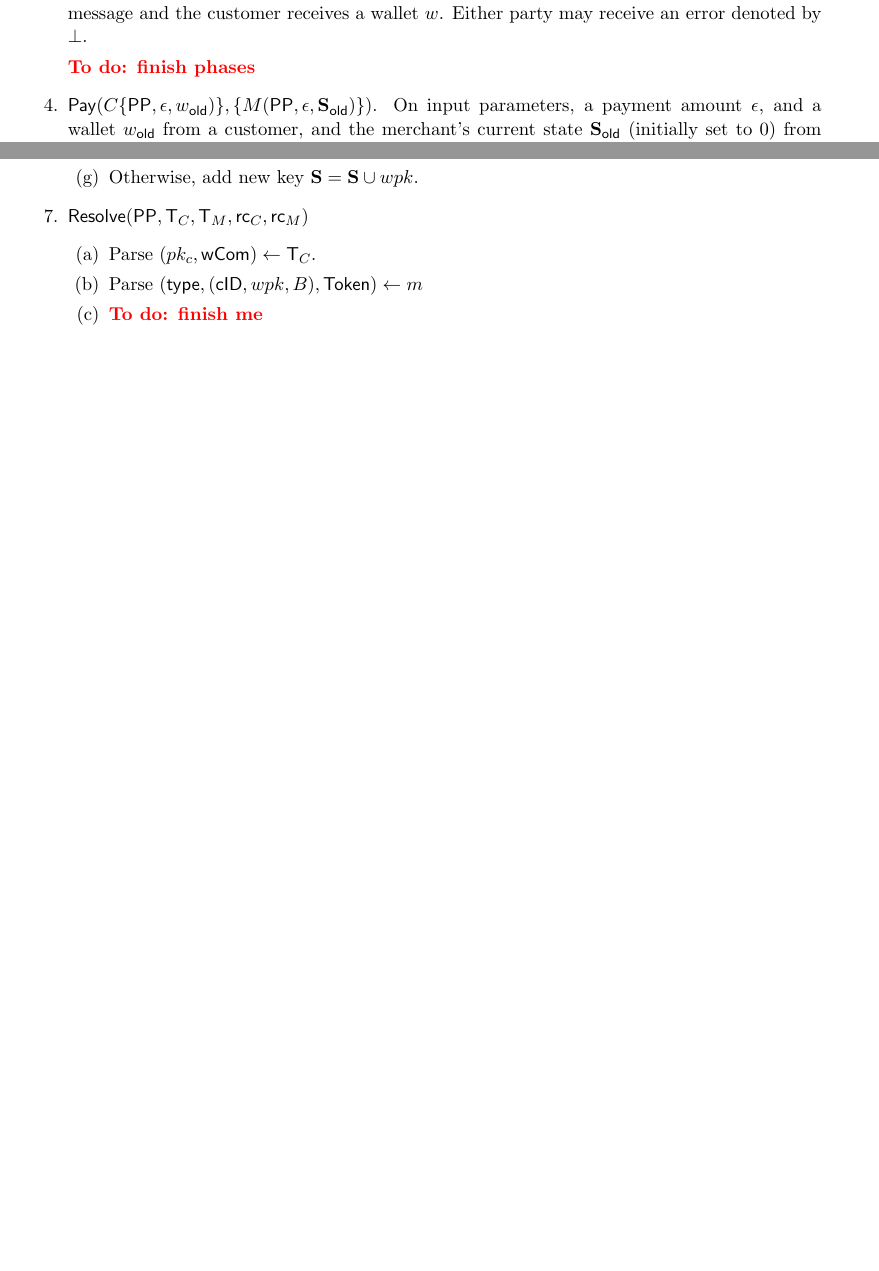
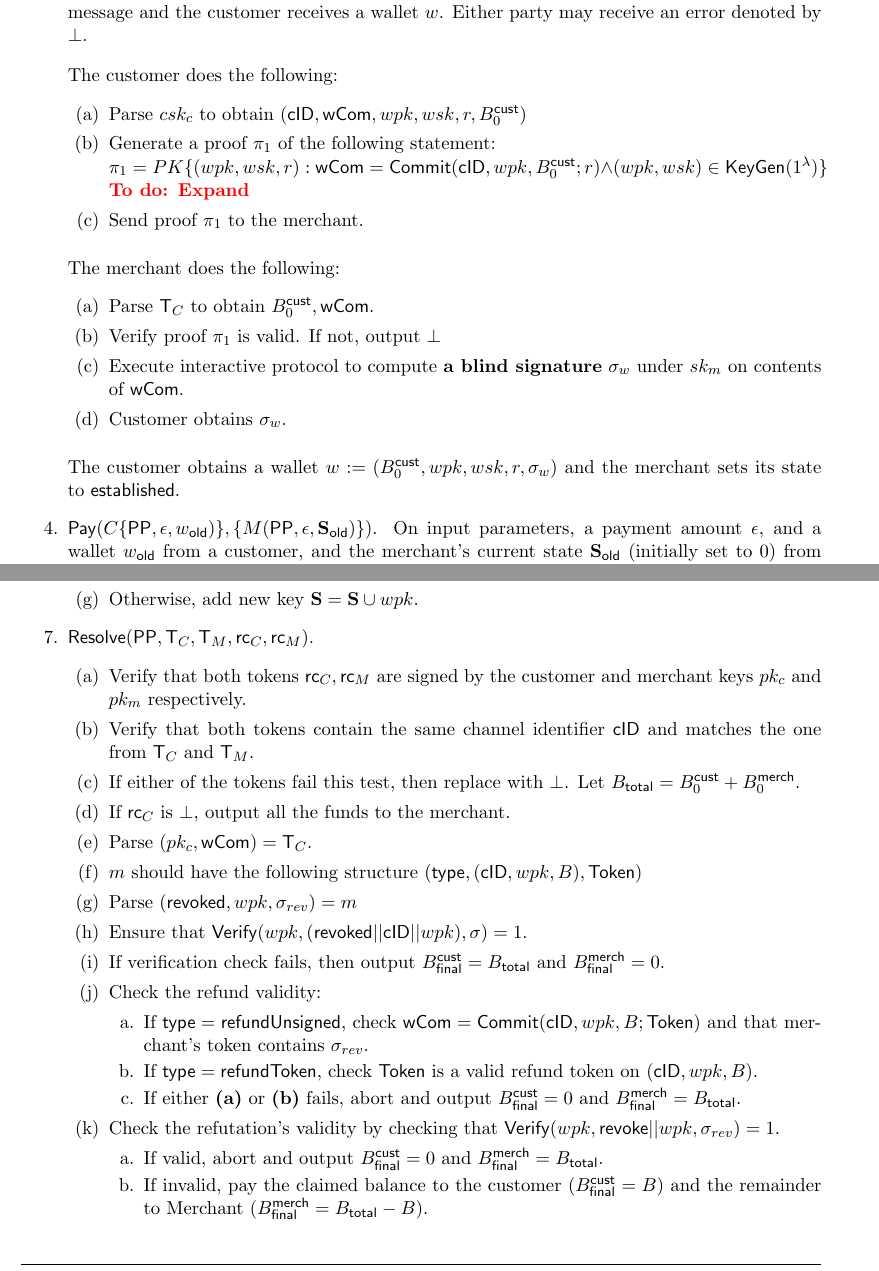
Before and after one commit to ZcashFoundation/libbolt, a LaTeX document (docs/bolt_design.tex): two parts of pages 11 and 12 of 15 before the commit and two parts of pages 11 and 13 of 16 after it, joined at a grey line, cut so that both start at the same text, the shorter picture padded with empty space. Compiled offline with pdfLaTeX.

Commit message:
updates to design spec

```diff
--- a/docs/bolt_design.tex
+++ b/docs/bolt_design.tex
@@ -422,4 +416,24 @@ channel tokens, the {\sf Establish} protocol activates a channel between the two
 escrowed funds. If the interaction succeeds, the merchant receives {\sf established} message and the customer
 receives a wallet $w$. Either party may receive an error denoted by $\bot$.
 
-\todo{finish phases}
+\medskip \noindent
+The customer does the following:
+\begin{enumerate}
+\item Parse $csk_c$ to obtain $({\sf cID}, {\sf wCom}, wpk, wsk, r, \BC)$
+\item Generate a proof $\pi_1$ of the following statement: \\
+$\pi_1 = PK\{ (wpk, wsk, r) : {\sf wCom} = {\sf Commit}({\sf cID}, wpk, \BC; r) \wedge (wpk, wsk) \in {\sf KeyGen}(1^\lambda)\}$
+\todo{Expand}
+\item Send proof $\pi_1$ to the merchant.
+\end{enumerate}
+
+\medskip \noindent
+The merchant does the following:
+\begin{enumerate}
+\item Parse ${\sf T}_{C}$ to obtain $\BC, {\sf wCom}$.
+\item Verify proof $\pi_1$ is valid. If not, output $\bot$
+\item Execute interactive protocol to compute {\bf a blind signature} $\sigma_w$ under $sk_m$ on contents of ${\sf wCom}$.
+\item Customer obtains $\sigma_w$.
+\end{enumerate}
+
+\medskip \noindent
+The customer obtains a wallet $w := (\BC, wpk, wsk, r, \sigma_w)$ and the merchant sets its state to {\sf established}.
@@ -447,17 +520,37 @@ receives a wallet $w$. Either party may receive an error denoted by $\bot$.
 \item If signature $\sigma$ verifies, then parse tuple $({\sf cID}, wpk, B) \leftarrow m$.
 \item Verify that {\sf cID} matches the channel.
 \item If previous record of $(wpk, \sigma_{rev}) \in {\bf S}$, then output ${\sf rc}_{M} = (({\sf revoked}, \sigma_{rev}), \sigma)$.
-\\ NOTE: $\sigma$ is a valid signature over $({\sf revoked}, \sigma_{rev})$
+\\ {\bf NOTE}: $\sigma$ is a valid signature over $({\sf revoked}, \sigma_{rev})$
 \item Otherwise, add new key ${\bf S} = {\bf S} \cup wpk$.
 \end{enumerate}
 
 % Resolve algorithm description
-\item ${\sf Resolve}({\sf PP}, {\sf T}_{C}, {\sf T}_{M}, {\sf rc}_{C}, {\sf rc}_{M})$
+\item ${\sf Resolve}({\sf PP}, {\sf T}_{C}, {\sf T}_{M}, {\sf rc}_{C}, {\sf rc}_{M})$.
 \begin{enumerate}
-\item Parse $(pk_c, {\sf wCom}) \leftarrow {\sf T}_{C}$.
-\item Parse $({\sf type}, ({\sf cID}, wpk, B), {\sf Token}) \leftarrow m$
-\item \todo{finish me}
+
+\item Verify that both tokens ${\sf rc}_{C}, {\sf rc}_{M}$ are signed by the customer and merchant keys $pk_c$ and $pk_{m}$ respectively.
+\item Verify that both tokens contain the same channel identifier ${\sf cID}$ and matches the one from ${\sf T}_{C}$ and ${\sf T}_{M}$.
+\item If either of the tokens fail this test, then replace with $\bot$. Let $B_{\sf total} = \BC + \BM$.
+\item If ${\sf rc}_{C}$ is $\bot$, output all the funds to the merchant.
+\item Parse $(pk_c, {\sf wCom}) = {\sf T}_{C}$.
+\item $m$ should have the following structure $({\sf type}, ({\sf cID}, wpk, B), {\sf Token})$
+\item Parse $({\sf revoked}, wpk, \sigma_{rev}) = m$
+\item Ensure that ${\sf Verify}(wpk, ({\sf revoked}||{\sf cID}||wpk), \sigma) = 1$.
+\item If verification check fails, then output ${B_{\sf final}^{\sf cust}} = B_{\sf total}$ and ${B_{\sf final}^{\sf merch}} = 0$.
+\item Check the refund validity:
+\begin{enumerate}
+\item[a.] If ${\sf type} = {\sf refundUnsigned}$, check ${\sf wCom} = {\sf Commit}({\sf cID}, wpk, B; {\sf Token})$ and that merchant's token contains $\sigma_{rev}$.
+\item[b.] If ${\sf type} = {\sf refundToken}$, check ${\sf Token}$ is a valid refund token on $({\sf cID}, wpk, B)$.
+\item[c.] If either {\bf (a)} or {\bf (b)} fails, abort and output ${B_{\sf final}^{\sf cust}} = 0$ and ${B_{\sf final}^{\sf merch}} = B_{\sf total}$.
 \end{enumerate}
+\item Check the refutation's validity by checking that ${\sf Verify}(wpk, {\sf revoke}||wpk, \sigma_{rev}) = 1$.
+\begin{enumerate}
+\item[a.] If valid, abort and output ${B_{\sf final}^{\sf cust}} = 0$ and ${B_{\sf final}^{\sf merch}} = B_{\sf total}$.
+\item[b.] If invalid, pay the claimed balance to the customer (${B_{\sf final}^{\sf cust}} = B$) and the remainder to Merchant (${B_{\sf final}^{\sf merch}} = B_{\sf total} - B$).
+\end{enumerate}
+
+\end{enumerate}
+
 
 \end{enumerate}
 
```
Also changed, not shown: docs/bolt_design.tex (79 more changed lines).
